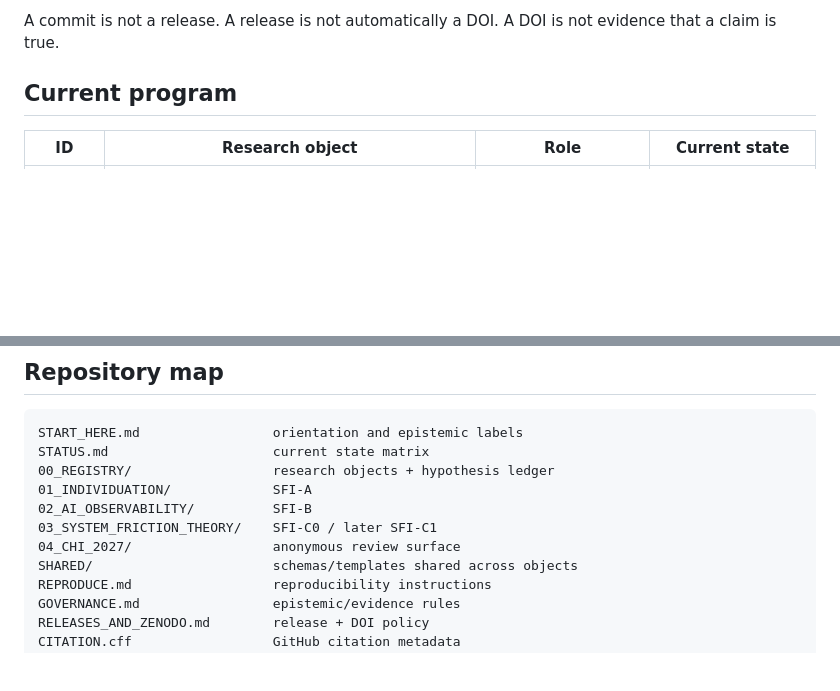
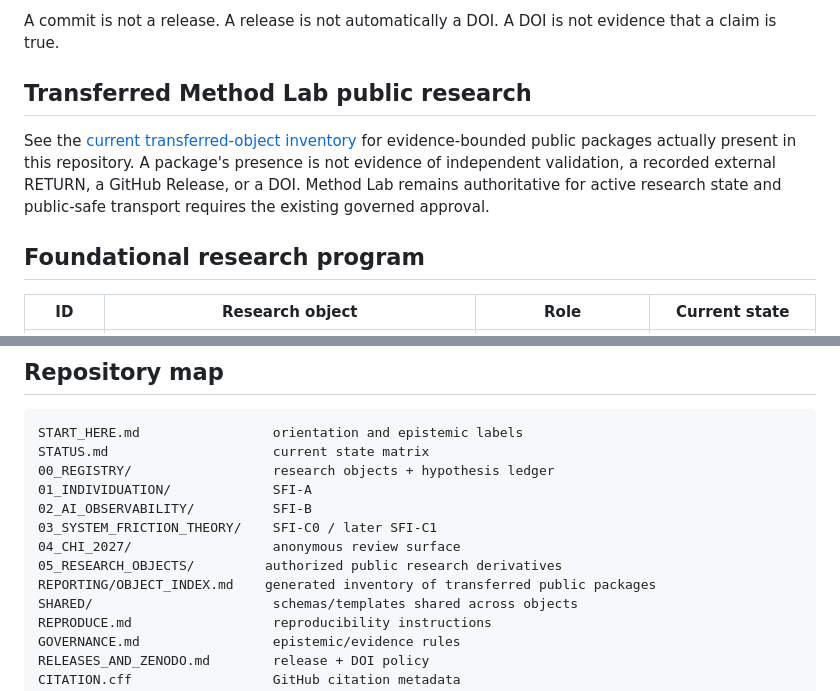
Before and after one commit to Aptymok/SFI-RESEARCH-HUB, a Markdown page: README.md, 2 parts joined by grey strips. Rendered like a GitHub page; blank space fills up the shorter version.

Commit message:
docs: link living Method Lab public inventory from Hub navigation

```diff
--- a/README.md
+++ b/README.md
@@ -20,7 +20,11 @@ This repository separates four layers that must not be collapsed:
 
 A commit is not a release. A release is not automatically a DOI. A DOI is not evidence that a claim is true.
 
-## Current program
+## Transferred Method Lab public research
+
+See the [current transferred-object inventory](REPORTING/OBJECT_INDEX.md) for evidence-bounded public packages actually present in this repository. A package's presence is not evidence of independent validation, a recorded external RETURN, a GitHub Release, or a DOI. Method Lab remains authoritative for active research state and public-safe transport requires the existing governed approval.
+
+## Foundational research program
 
 | ID | Research object | Role | Current state |
 |---|---|---|---|
@@ -58,6 +62,8 @@ STATUS.md                     current state matrix
 02_AI_OBSERVABILITY/          SFI-B
 03_SYSTEM_FRICTION_THEORY/    SFI-C0 / later SFI-C1
 04_CHI_2027/                  anonymous review surface
+05_RESEARCH_OBJECTS/         authorized public research derivatives
+REPORTING/OBJECT_INDEX.md    generated inventory of transferred public packages
 SHARED/                       schemas/templates shared across objects
 REPRODUCE.md                  reproducibility instructions
 GOVERNANCE.md                 epistemic/evidence rules
```
